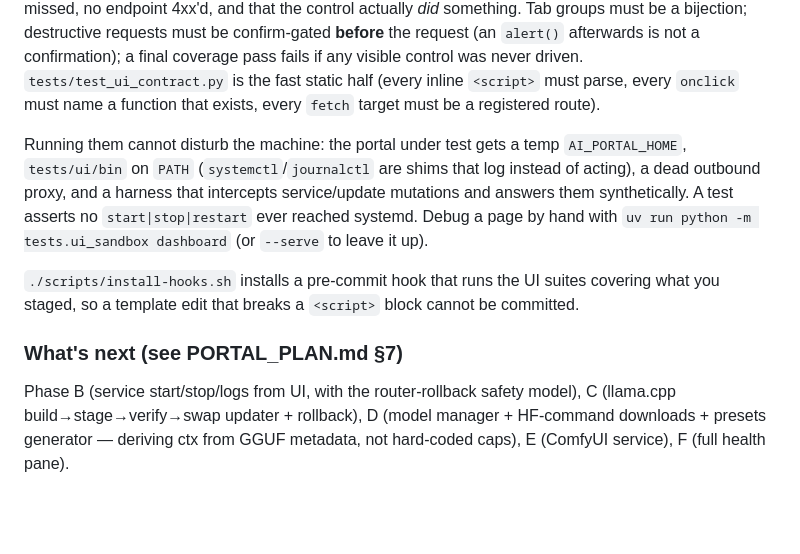
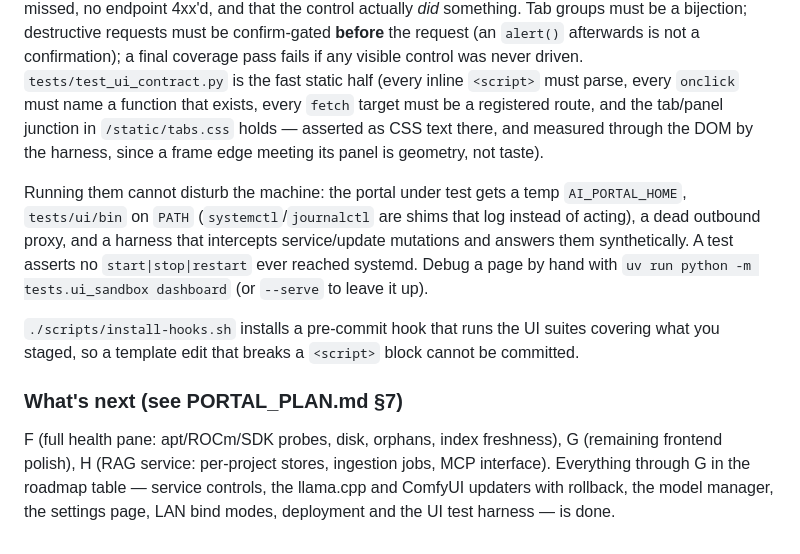
Before and after one commit to carolynhudson/ai-portal, a Markdown page: README.md, the part around the change. Drawn GitHub-style; blank space fills up the shorter version.

Commit message:
docs(plan,readme): record the tab geometry contract (SS 6.7) and refresh what's-next

```diff
--- a/README.md
+++ b/README.md
@@ -152,7 +152,9 @@ must be confirm-gated **before** the request (an `alert()` afterwards is not a
 confirmation); a final coverage pass fails if any visible control was never
 driven. `tests/test_ui_contract.py` is the fast static half (every inline
 `<script>` must parse, every `onclick` must name a function that exists, every
-`fetch` target must be a registered route).
+`fetch` target must be a registered route, and the tab/panel junction in
+`/static/tabs.css` holds — asserted as CSS text there, and measured through the
+DOM by the harness, since a frame edge meeting its panel is geometry, not taste).
 
 Running them cannot disturb the machine: the portal under test gets a temp
 `AI_PORTAL_HOME`, `tests/ui/bin` on `PATH` (`systemctl`/`journalctl` are shims
@@ -167,7 +169,8 @@ cannot be committed.
 
 ### What's next (see PORTAL_PLAN.md §7)
 
-Phase B (service start/stop/logs from UI, with the router-rollback safety model),
-C (llama.cpp build→stage→verify→swap updater + rollback), D (model manager +
-HF-command downloads + presets generator — deriving ctx from GGUF metadata, not
-hard-coded caps), E (ComfyUI service), F (full health pane).
+F (full health pane: apt/ROCm/SDK probes, disk, orphans, index freshness),
+G (remaining frontend polish), H (RAG service: per-project stores, ingestion
+jobs, MCP interface). Everything through G in the roadmap table — service
+controls, the llama.cpp and ComfyUI updaters with rollback, the model manager,
+the settings page, LAN bind modes, deployment and the UI test harness — is done.
```
Also changed, not shown: docs/PORTAL_PLAN.md (+50 -10 lines).
